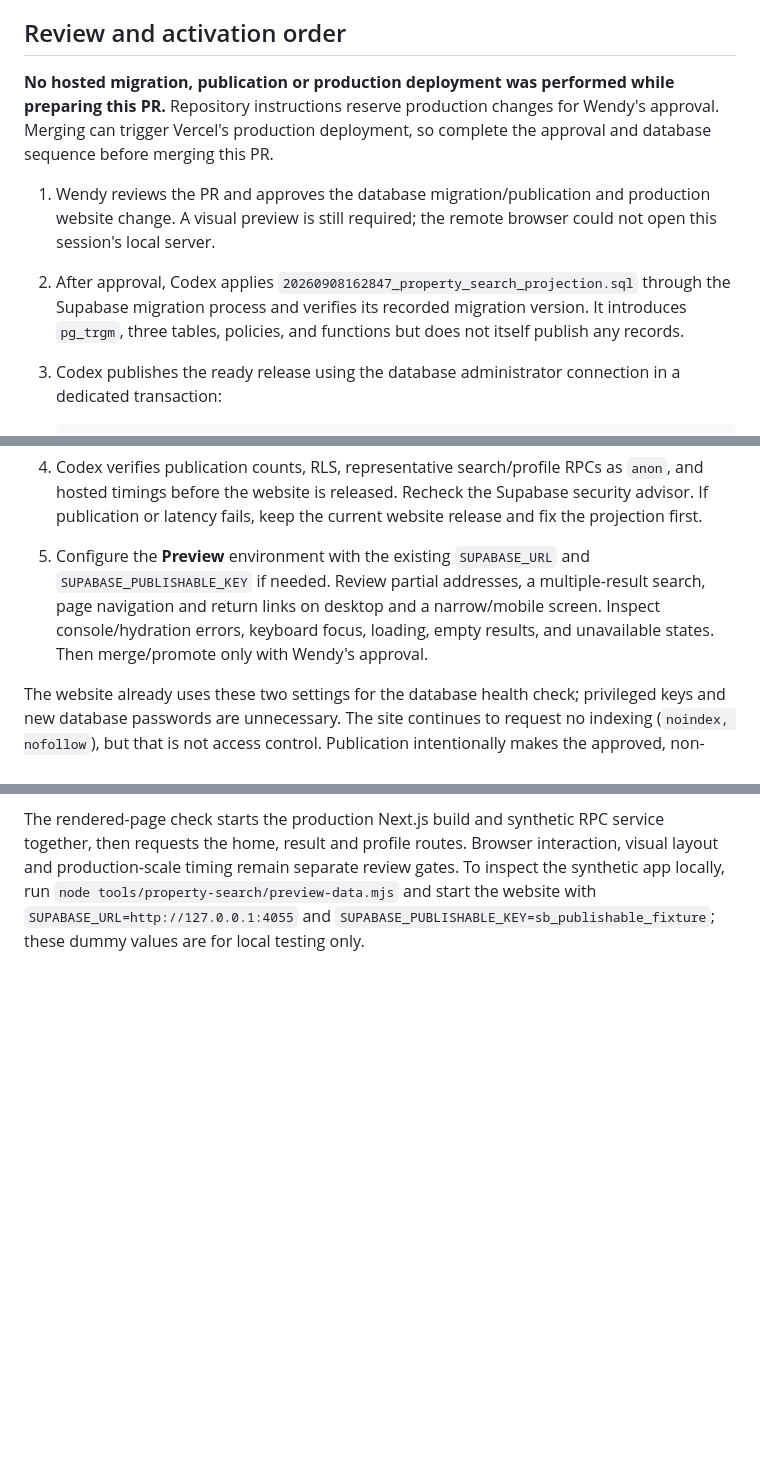
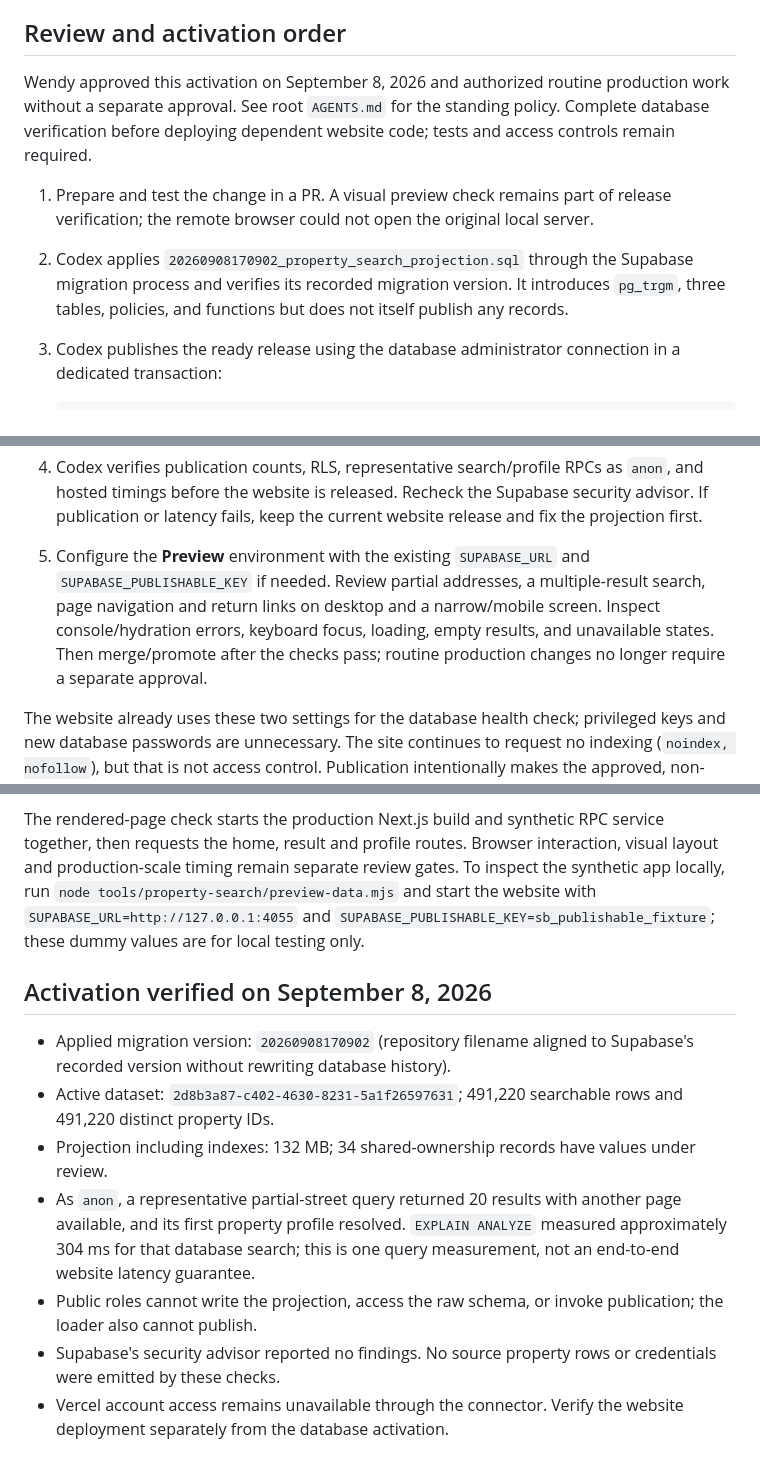
Before and after one commit to wlreich/PropertyTaxHelper, a Markdown page: docs/property-search.md, 3 parts joined by grey strips. GitHub-like rendering; blank space fills up the shorter version.

Commit message:
Document verified search activation and routine release policy

````diff
--- a/docs/property-search.md
+++ b/docs/property-search.md
@@ -58,10 +58,10 @@ A trigram GIN index supports partial matching. The request only queries the smal
 
 ## Review and activation order
 
-**No hosted migration, publication or production deployment was performed while preparing this PR.** Repository instructions reserve production changes for Wendy's approval. Merging can trigger Vercel's production deployment, so complete the approval and database sequence before merging this PR.
+Wendy approved this activation on September 8, 2026 and authorized routine production work without a separate approval. See root `AGENTS.md` for the standing policy. Complete database verification before deploying dependent website code; tests and access controls remain required.
 
-1. Wendy reviews the PR and approves the database migration/publication and production website change. A visual preview is still required; the remote browser could not open this session's local server.
-2. After approval, Codex applies `20260908162847_property_search_projection.sql` through the Supabase migration process and verifies its recorded migration version. It introduces `pg_trgm`, three tables, policies, and functions but does not itself publish any records.
+1. Prepare and test the change in a PR. A visual preview check remains part of release verification; the remote browser could not open the original local server.
+2. Codex applies `20260908170902_property_search_projection.sql` through the Supabase migration process and verifies its recorded migration version. It introduces `pg_trgm`, three tables, policies, and functions but does not itself publish any records.
 3. Codex publishes the ready release using the database administrator connection in a dedicated transaction:
 
    ```sql
@@ -73,7 +73,7 @@ A trigram GIN index supports partial matching. The request only queries the smal
 
    Use a connection whose command timeout accommodates the operation. The 15-minute setting is a ceiling, not an estimated runtime. Publication is a separate projection build and does not rerun the county import. Do not use the restricted loader credential, expose an administrator credential to the website, or paste credentials in chat. No new website credential is required.
 4. Codex verifies publication counts, RLS, representative search/profile RPCs as `anon`, and hosted timings before the website is released. Recheck the Supabase security advisor. If publication or latency fails, keep the current website release and fix the projection first.
-5. Configure the **Preview** environment with the existing `SUPABASE_URL` and `SUPABASE_PUBLISHABLE_KEY` if needed. Review partial addresses, a multiple-result search, page navigation and return links on desktop and a narrow/mobile screen. Inspect console/hydration errors, keyboard focus, loading, empty results, and unavailable states. Then merge/promote only with Wendy's approval.
+5. Configure the **Preview** environment with the existing `SUPABASE_URL` and `SUPABASE_PUBLISHABLE_KEY` if needed. Review partial addresses, a multiple-result search, page navigation and return links on desktop and a narrow/mobile screen. Inspect console/hydration errors, keyboard focus, loading, empty results, and unavailable states. Then merge/promote after the checks pass; routine production changes no longer require a separate approval.
 
 The website already uses these two settings for the database health check; privileged keys and new database passwords are unnecessary. The site continues to request no indexing (`noindex, nofollow`), but that is not access control. Publication intentionally makes the approved, non-confidential curated fields readable through the database API.
 
@@ -98,3 +98,13 @@ node tools/property-search/render-smoke.mjs
 `Property search checks` runs these gates on relevant pull requests without any secrets. The SQL checks execute all repository migrations in a local PostgreSQL-compatible PGlite engine with the actual `pg_trgm` extension and synthetic data. They cover deduplication, ambiguity, confidentiality/unknown flags/shared groups, child relationships/year filtering, partial matching, paging, role permissions, inactive releases and publication rollback. The index check demonstrates index availability; it is not a hosted performance benchmark.
 
 The rendered-page check starts the production Next.js build and synthetic RPC service together, then requests the home, result and profile routes. Browser interaction, visual layout and production-scale timing remain separate review gates. To inspect the synthetic app locally, run `node tools/property-search/preview-data.mjs` and start the website with `SUPABASE_URL=http://127.0.0.1:4055` and `SUPABASE_PUBLISHABLE_KEY=sb_publishable_fixture`; these dummy values are for local testing only.
+
+## Activation verified on September 8, 2026
+
+- Applied migration version: `20260908170902` (repository filename aligned to Supabase's recorded version without rewriting database history).
+- Active dataset: `2d8b3a87-c402-4630-8231-5a1f26597631`; 491,220 searchable rows and 491,220 distinct property IDs.
+- Projection including indexes: 132 MB; 34 shared-ownership records have values under review.
+- As `anon`, a representative partial-street query returned 20 results with another page available, and its first property profile resolved. `EXPLAIN ANALYZE` measured approximately 304 ms for that database search; this is one query measurement, not an end-to-end website latency guarantee.
+- Public roles cannot write the projection, access the raw schema, or invoke publication; the loader also cannot publish.
+- Supabase's security advisor reported no findings. No source property rows or credentials were emitted by these checks.
+- Vercel account access remains unavailable through the connector. Verify the website deployment separately from the database activation.
````
